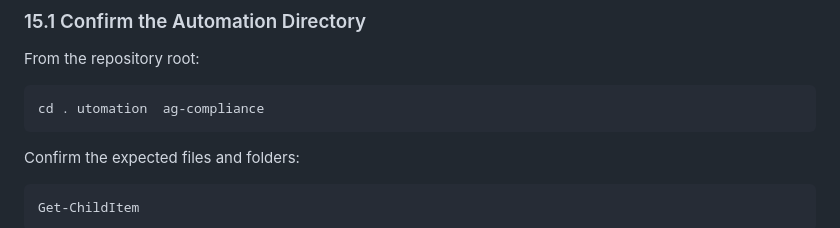
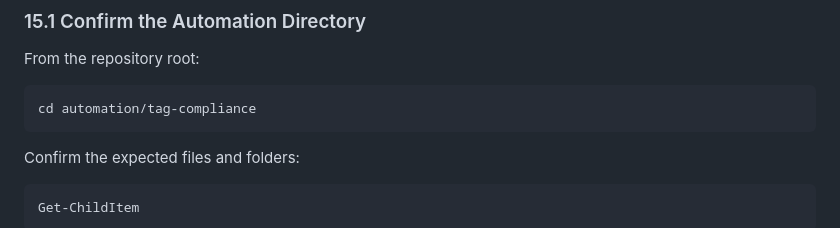
Before and after one commit to michaeledwards0/enterprise-azure-application-platform, a Markdown page: runbooks/phase-1-landing-zone-runbook.md, the part around the change. Rendered like a GitHub page.

````diff
--- a/runbooks/phase-1-landing-zone-runbook.md
+++ b/runbooks/phase-1-landing-zone-runbook.md
@@ -1496,7 +1496,7 @@ The Python packages installed in Step 14 provide the Azure libraries. The actual
 From the repository root:
 
 ```powershell
-cd . utomation	ag-compliance
+cd automation/tag-compliance
 ```
 
 Confirm the expected files and folders:
````
